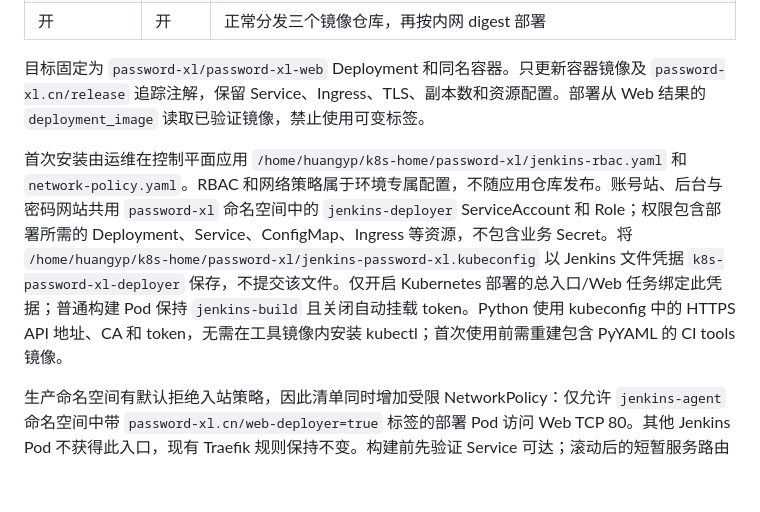
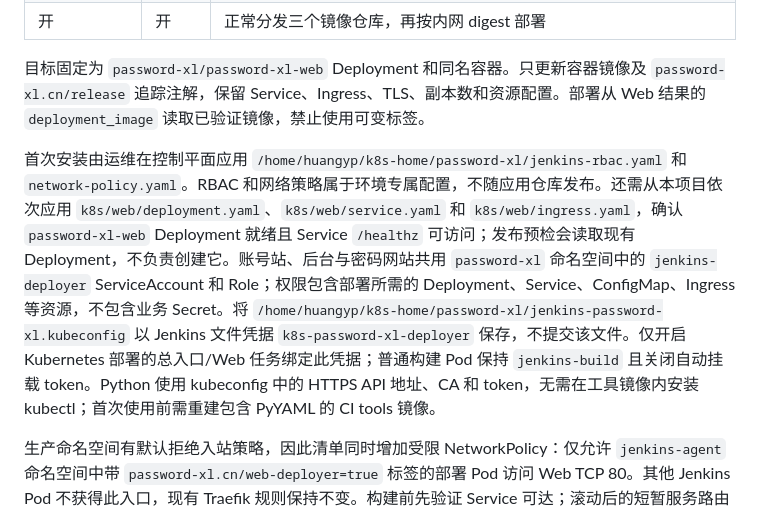
Before and after one commit to peng0105/password-xl, a Markdown page: ci/kubernetes-and-releases.md, the part around the change. Drawn GitHub-style; blank space fills up the shorter version.

Commit message:
补充 Web 集群首次安装步骤

```diff
--- a/ci/kubernetes-and-releases.md
+++ b/ci/kubernetes-and-releases.md
@@ -12,7 +12,7 @@
 
 目标固定为 `password-xl/password-xl-web` Deployment 和同名容器。只更新容器镜像及 `password-xl.cn/release` 追踪注解，保留 Service、Ingress、TLS、副本数和资源配置。部署从 Web 结果的 `deployment_image` 读取已验证镜像，禁止使用可变标签。
 
-首次安装由运维在控制平面应用 `/home/huangyp/k8s-home/password-xl/jenkins-rbac.yaml` 和 `network-policy.yaml`。RBAC 和网络策略属于环境专属配置，不随应用仓库发布。账号站、后台与密码网站共用 `password-xl` 命名空间中的 `jenkins-deployer` ServiceAccount 和 Role；权限包含部署所需的 Deployment、Service、ConfigMap、Ingress 等资源，不包含业务 Secret。将 `/home/huangyp/k8s-home/password-xl/jenkins-password-xl.kubeconfig` 以 Jenkins 文件凭据 `k8s-password-xl-deployer` 保存，不提交该文件。仅开启 Kubernetes 部署的总入口/Web 任务绑定此凭据；普通构建 Pod 保持 `jenkins-build` 且关闭自动挂载 token。Python 使用 kubeconfig 中的 HTTPS API 地址、CA 和 token，无需在工具镜像内安装 kubectl；首次使用前需重建包含 PyYAML 的 CI tools 镜像。
+首次安装由运维在控制平面应用 `/home/huangyp/k8s-home/password-xl/jenkins-rbac.yaml` 和 `network-policy.yaml`。RBAC 和网络策略属于环境专属配置，不随应用仓库发布。还需从本项目依次应用 `k8s/web/deployment.yaml`、`k8s/web/service.yaml` 和 `k8s/web/ingress.yaml`，确认 `password-xl-web` Deployment 就绪且 Service `/healthz` 可访问；发布预检会读取现有 Deployment，不负责创建它。账号站、后台与密码网站共用 `password-xl` 命名空间中的 `jenkins-deployer` ServiceAccount 和 Role；权限包含部署所需的 Deployment、Service、ConfigMap、Ingress 等资源，不包含业务 Secret。将 `/home/huangyp/k8s-home/password-xl/jenkins-password-xl.kubeconfig` 以 Jenkins 文件凭据 `k8s-password-xl-deployer` 保存，不提交该文件。仅开启 Kubernetes 部署的总入口/Web 任务绑定此凭据；普通构建 Pod 保持 `jenkins-build` 且关闭自动挂载 token。Python 使用 kubeconfig 中的 HTTPS API 地址、CA 和 token，无需在工具镜像内安装 kubectl；首次使用前需重建包含 PyYAML 的 CI tools 镜像。
 
 生产命名空间有默认拒绝入站策略，因此清单同时增加受限 NetworkPolicy：仅允许 `jenkins-agent` 命名空间中带 `password-xl.cn/web-deployer=true` 标签的部署 Pod 访问 Web TCP 80。其他 Jenkins Pod 不获得此入口，现有 Traefik 规则保持不变。构建前先验证 Service 可达；滚动后的短暂服务路由切换允许最多 30 秒连接重试。
 
```
